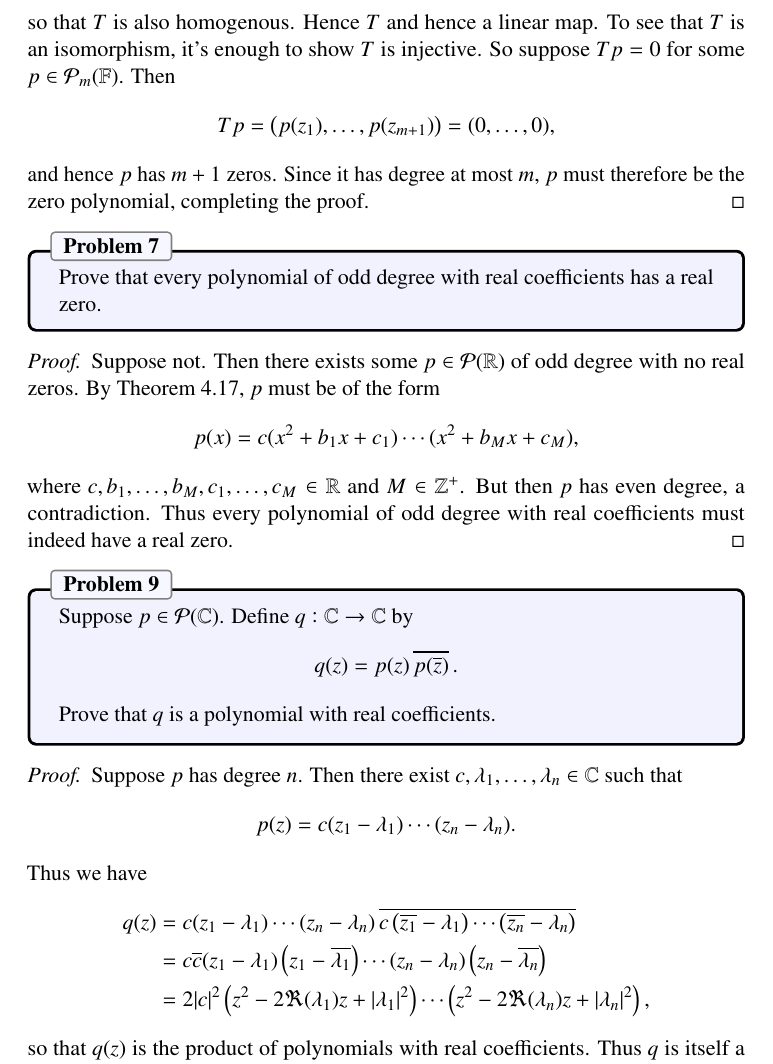
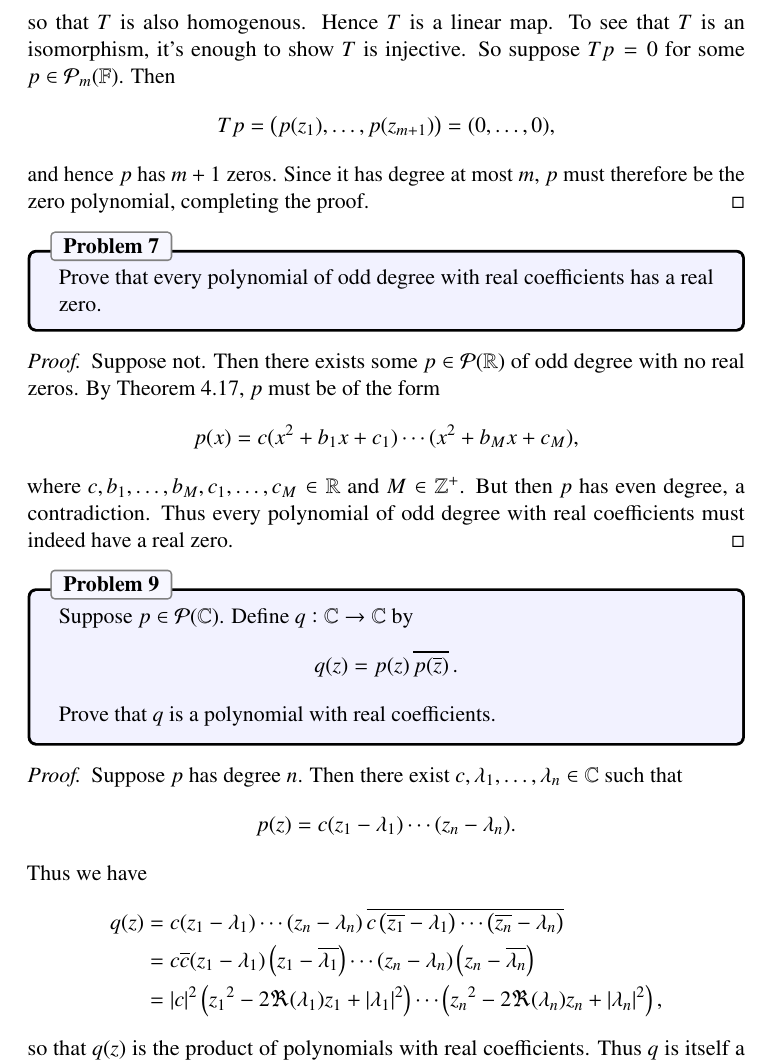
Before and after one commit to jubnoske08/linear_algebra, a LaTeX document (chapter_4.tex): part of page 3 of 5, cut so that both start at the same text. Compiled offline with pdfLaTeX.

Commit message:
cleanup in 4

```diff
--- a/chapter_4.tex
+++ b/chapter_4.tex
@@ -144,7 +144,7 @@ T(\lambda p) &= \left((\lambda p)(z_1), \dots, (\lambda p)(z_{m+1})\right)\\
 &= \lambda \left(p(z_1), \dots, p(z_{m+1})\right)\\
 &= \lambda (Tp),
 \end{align*}
-so that $T$ is also homogenous.  Hence $T$ and hence a linear map.  To see that $T$ is an isomorphism, it's enough to show $T$ is injective.  So suppose $Tp = 0$ for some $p\in\poly_m(\F)$.  Then
+so that $T$ is also homogenous.  Hence $T$ is a linear map.  To see that $T$ is an isomorphism, it's enough to show $T$ is injective.  So suppose $Tp = 0$ for some $p\in\poly_m(\F)$.  Then
 \begin{equation*}
 Tp = \left(p(z_1), \dots, p(z_{m+1})\right) = (0, \dots, 0),
 \end{equation*}
@@ -180,7 +180,7 @@ Thus we have
 \begin{align*}
 q(z) &= c(z_1 - \lambda_1)\cdots(z_n-\lambda_n)\widebar{c\left(\overline{z_1} - \lambda_1\right)\cdots\left(\overline{z_n}-\lambda_n\right)}\\
 &= c\overline{c}(z_1 - \lambda_1)\left(z_1 - \overline{\lambda_1}\right)\cdots(z_n-\lambda_n)\left(z_n - \overline{\lambda_n}\right)\\
-&= 2|c|^2\left(z^2 -2\Re(\lambda_1)z + |\lambda_1|^2\right)\cdots\left(z^2 -2\Re(\lambda_n)z + |\lambda_n|^2\right),
+&= |c|^2\left({z_1}^2 -2\Re(\lambda_1)z_1 + |\lambda_1|^2\right)\cdots\left({z_n}^2 -2\Re(\lambda_n)z_n + |\lambda_n|^2\right),
 \end{align*}
 so that $q(z)$ is the product of polynomials with real coefficients.  Thus $q$ is itself a polynomial with real coefficients, as was to be shown.
 \end{proof}
```
